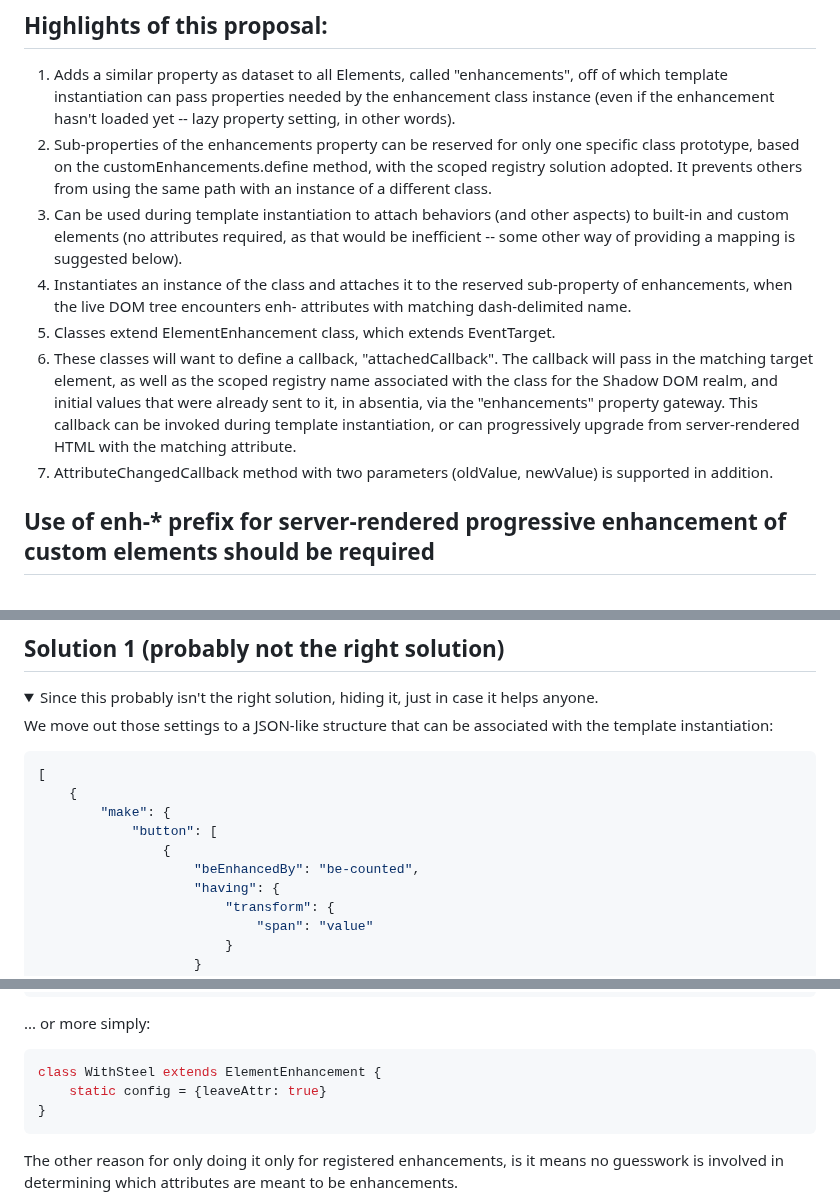
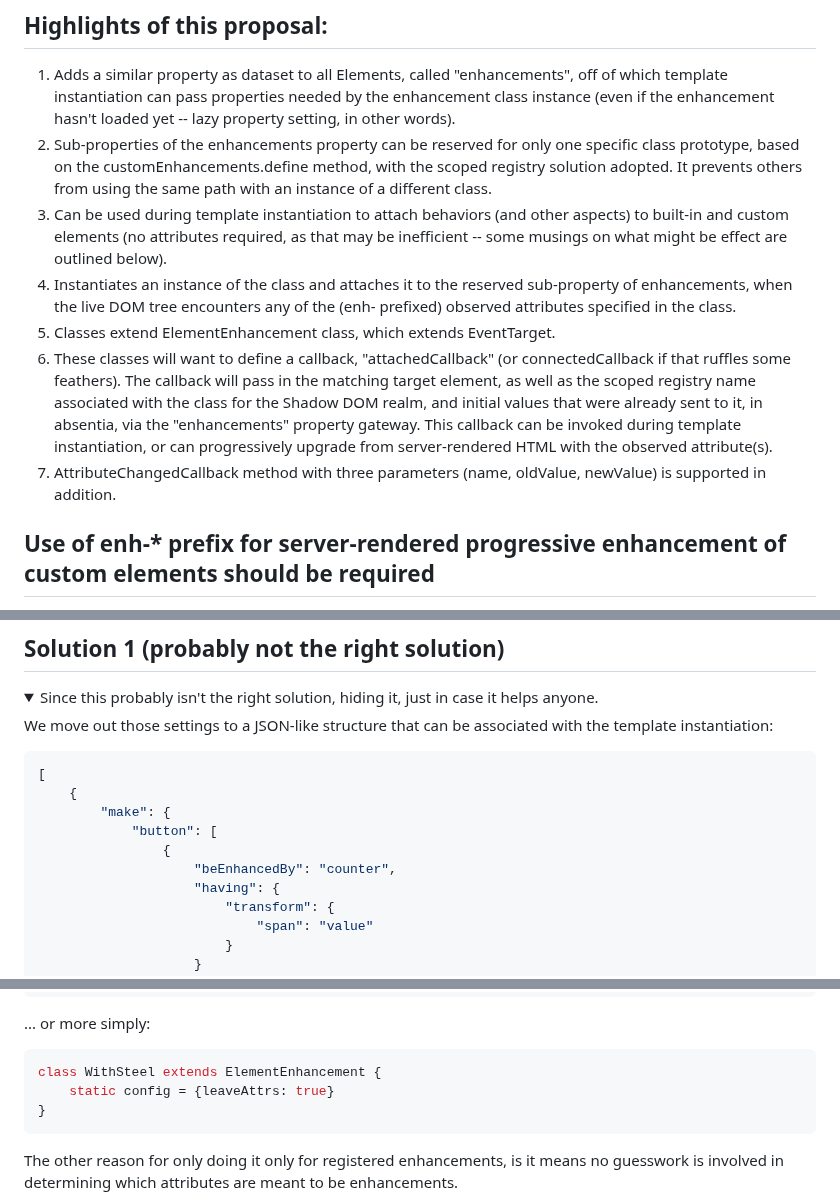
Before and after one commit to bahrus/be-decorated, a Markdown page: Proposal.md, 3 parts joined by grey strips. GitHub-like rendering; folded sections open.

````diff
--- a/Proposal.md
+++ b/Proposal.md
@@ -183,11 +189,11 @@ Choosing the right name seems important, as it ought to align somewhat with the
 
 1.  Adds a similar property as dataset to all Elements, called "enhancements", off of which template instantiation can pass properties needed by the enhancement class instance (even if the enhancement hasn't loaded yet -- lazy property setting, in other words).
 2.  Sub-properties of the enhancements property can be reserved for only one specific class prototype, based on the customEnhancements.define method, with the scoped registry solution adopted.  It prevents others from using the same path with an instance of a different class.
-3.  Can be used during template instantiation to attach behaviors (and other aspects) to built-in and custom elements (no attributes required, as that would be inefficient -- some other way of providing a mapping is suggested below).
-4.  Instantiates an instance of the class and attaches it to the reserved sub-property of enhancements, when the live DOM tree encounters enh- attributes with matching dash-delimited name.
+3.  Can be used during template instantiation to attach behaviors (and other aspects) to built-in and custom elements (no attributes required, as that may be inefficient -- some musings on what might be effect are outlined below).
+4.  Instantiates an instance of the class and attaches it to the reserved sub-property of enhancements, when the live DOM tree encounters any of the (enh- prefixed) observed attributes specified in the class.
 5.  Classes extend ElementEnhancement class, which extends EventTarget.
-6.  These classes will want to define a callback, "attachedCallback". The callback will pass in the matching target element, as well as the scoped registry name associated with the class for the Shadow DOM  realm, and initial values that were already sent to it, in absentia, via the "enhancements" property gateway.  This callback can be invoked during template instantiation, or can progressively upgrade from server-rendered HTML with the matching attribute.
-7.  AttributeChangedCallback method with two parameters (oldValue, newValue) is supported in addition.
+6.  These classes will want to define a callback, "attachedCallback" (or connectedCallback if that ruffles some feathers). The callback will pass in the matching target element, as well as the scoped registry name associated with the class for the Shadow DOM  realm, and initial values that were already sent to it, in absentia, via the "enhancements" property gateway.  This callback can be invoked during template instantiation, or can progressively upgrade from server-rendered HTML with the observed attribute(s).
+7.  AttributeChangedCallback method with three parameters (name, oldValue, newValue) is supported in addition.
 
 ## Use of enh-* prefix for server-rendered progressive enhancement of custom elements should be required
 
@@ -384,7 +394,7 @@ We move out those settings to a JSON-like structure that can be associated with
         "make": {
             "button": [
                 {
-                    "beEnhancedBy": "be-counted",
+                    "beEnhancedBy": "counter",
                     "having": {
                         "transform": {
                             "span": "value"
@@ -564,7 +574,7 @@ class WithSteel extends ElementEnhancement {
 
 ```JavaScript
 class WithSteel extends ElementEnhancement {
-    static config = {leaveAttr: true}
+    static config = {leaveAttrs: true}
 }
 ```
 
````
Also changed, not shown: other parts of Proposal.md (+27 -17 lines).
